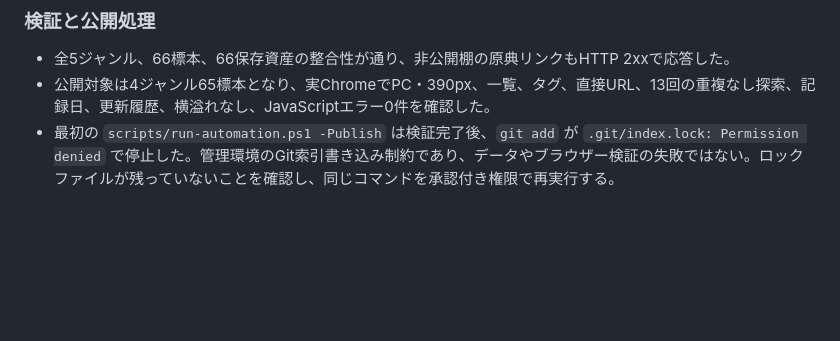
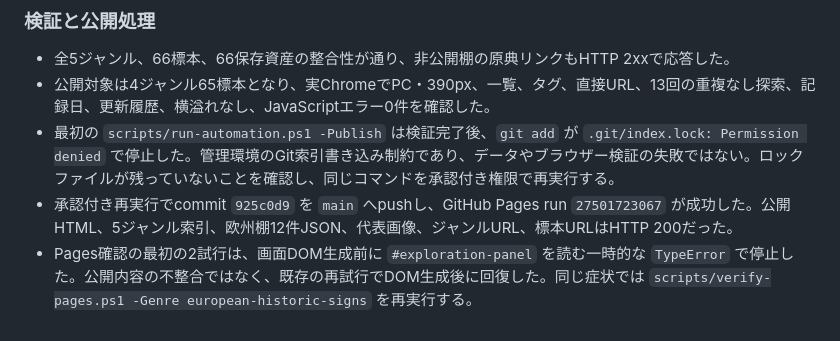
Before and after one commit to umedakouki/internet-fragments, a Markdown page: diary/2026-06-14.md, the part around the change. Rendered like a GitHub page; blank space fills up the shorter version.

Commit message:
Record archive publication verification

```diff
--- a/diary/2026-06-14.md
+++ b/diary/2026-06-14.md
@@ -191,3 +191,5 @@ Wikimedia Commonsで `hentaigana sign`、`hentaigana shop`、`hentaigana restaur
 - 全5ジャンル、66標本、66保存資産の整合性が通り、非公開棚の原典リンクもHTTP 2xxで応答した。
 - 公開対象は4ジャンル65標本となり、実ChromeでPC・390px、一覧、タグ、直接URL、13回の重複なし探索、記録日、更新履歴、横溢れなし、JavaScriptエラー0件を確認した。
 - 最初の `scripts/run-automation.ps1 -Publish` は検証完了後、`git add` が `.git/index.lock: Permission denied` で停止した。管理環境のGit索引書き込み制約であり、データやブラウザー検証の失敗ではない。ロックファイルが残っていないことを確認し、同じコマンドを承認付き権限で再実行する。
+- 承認付き再実行でcommit `925c0d9` を `main` へpushし、GitHub Pages run `27501723067` が成功した。公開HTML、5ジャンル索引、欧州棚12件JSON、代表画像、ジャンルURL、標本URLはHTTP 200だった。
+- Pages確認の最初の2試行は、画面DOM生成前に `#exploration-panel` を読む一時的な `TypeError` で停止した。公開内容の不整合ではなく、既存の再試行でDOM生成後に回復した。同じ症状では `scripts/verify-pages.ps1 -Genre european-historic-signs` を再実行する。
```
